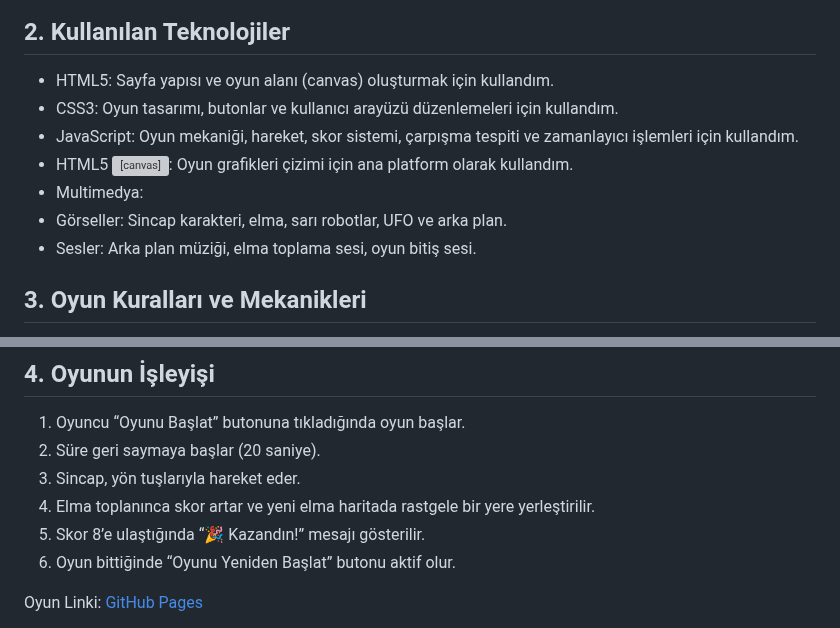
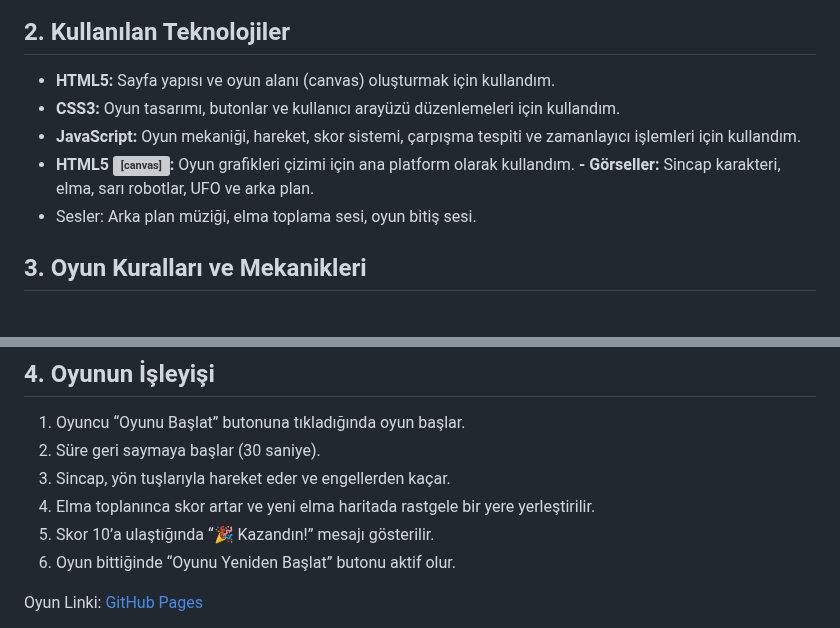
Before and after one commit to Rima2002/rimafaraheleuch.github.io, a Markdown page: README.md, 2 parts joined by grey strips. Drawn GitHub-style; grey boxes are pictures that could not be loaded.

```diff
--- a/README.md
+++ b/README.md
@@ -5,12 +5,11 @@ Bu proje, HTML5 Canvas ve JavaScript kullanılarak oluşturulmuş basit bir 2D m
   ![image alt](https://github.com/Rima2002/rimafaraheleuch.github.io/blob/main/1.PNG)
 
 ## 2. Kullanılan Teknolojiler
--	HTML5: Sayfa yapısı ve oyun alanı (canvas) oluşturmak için kullandım.
--	CSS3: Oyun tasarımı, butonlar ve kullanıcı arayüzü düzenlemeleri için kullandım.
--	JavaScript: Oyun mekaniği, hareket, skor sistemi, çarpışma tespiti ve zamanlayıcı işlemleri için kullandım.
--	HTML5 <canvas>: Oyun grafikleri çizimi için ana platform olarak kullandım.
--	Multimedya:
--	Görseller: Sincap karakteri, elma, sarı robotlar, UFO ve arka plan.
+-	**HTML5:** Sayfa yapısı ve oyun alanı (canvas) oluşturmak için kullandım.
+-	**CSS3:** Oyun tasarımı, butonlar ve kullanıcı arayüzü düzenlemeleri için kullandım.
+-	**JavaScript:** Oyun mekaniği, hareket, skor sistemi, çarpışma tespiti ve zamanlayıcı işlemleri için kullandım.
+-	**HTML5 <canvas>:** Oyun grafikleri çizimi için ana platform olarak kullandım.
+**-	Görseller:** Sincap karakteri, elma, sarı robotlar, UFO ve arka plan.
 - Sesler: Arka plan müziği, elma toplama sesi, oyun bitiş sesi.
 
 ## 3. Oyun Kuralları ve Mekanikleri
@@ -31,10 +30,10 @@ Bu proje, HTML5 Canvas ve JavaScript kullanılarak oluşturulmuş basit bir 2D m
 
 ## 4. Oyunun İşleyişi
 1.	Oyuncu “Oyunu Başlat” butonuna tıkladığında oyun başlar.
-2.	Süre geri saymaya başlar (20 saniye).
-3.	Sincap, yön tuşlarıyla hareket eder.
+2.	Süre geri saymaya başlar (30 saniye).
+3.	Sincap, yön tuşlarıyla hareket eder ve engellerden kaçar.
 4.	Elma toplanınca skor artar ve yeni elma haritada rastgele bir yere yerleştirilir.
-5.	Skor 8’e ulaştığında “🎉 Kazandın!” mesajı gösterilir.
+5.	Skor 10’a ulaştığında “🎉 Kazandın!” mesajı gösterilir.
 6.	Oyun bittiğinde “Oyunu Yeniden Başlat” butonu aktif olur.
 
 Oyun Linki: [GitHub Pages](https://rima2002.github.io/rimafaraheleuch.github.io/)
```
Also changed, not shown: other parts of README.md (+1 -1 lines).
